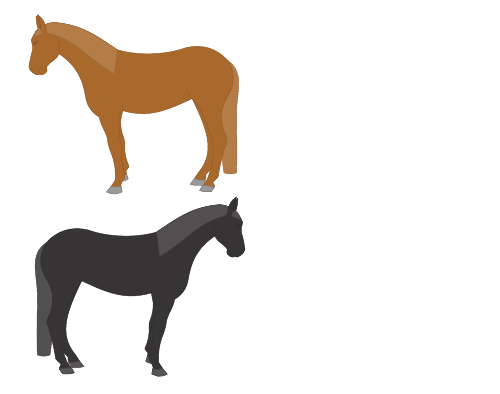
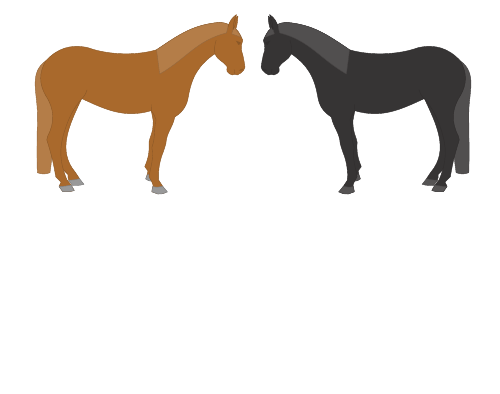
Before and after one commit to EagleoutIce/tikzpingus, a LaTeX problem sheet (examples/minimal.tex): part of the page, cut at the place of the change, the shorter picture padded with empty space. Compiled offline with pdfLaTeX.

Commit message:
improve minimal example

```diff
--- a/examples/minimal.tex
+++ b/examples/minimal.tex
@@ -10,10 +10,10 @@
 \begin{preview}
 \begin{tikzpicture}
    % on horse flip,
-   \pingu[horse behind,:hide,on horse has bounding box, on horse hoofs]% =green, on horse flip, on horse front right hoof=teal
-\end{tikzpicture}\\
+   \pingu[horse behind,:hide,on horse has bounding box, on horse hoofs, on horse flip]% =green, on horse flip, on horse front right hoof=teal
+\end{tikzpicture}~~%
 \begin{tikzpicture}
-   \pingu[horse behind=pingu@black!70!gray,:hide,on horse has bounding box, on horse flip, on horse hoofs=pingu@black!40!gray]
+   \pingu[horse behind=pingu@black!70!gray,:hide,on horse has bounding box, on horse hoofs=pingu@black!40!gray]
 \end{tikzpicture}
 \end{preview}
 \end{document}
```
